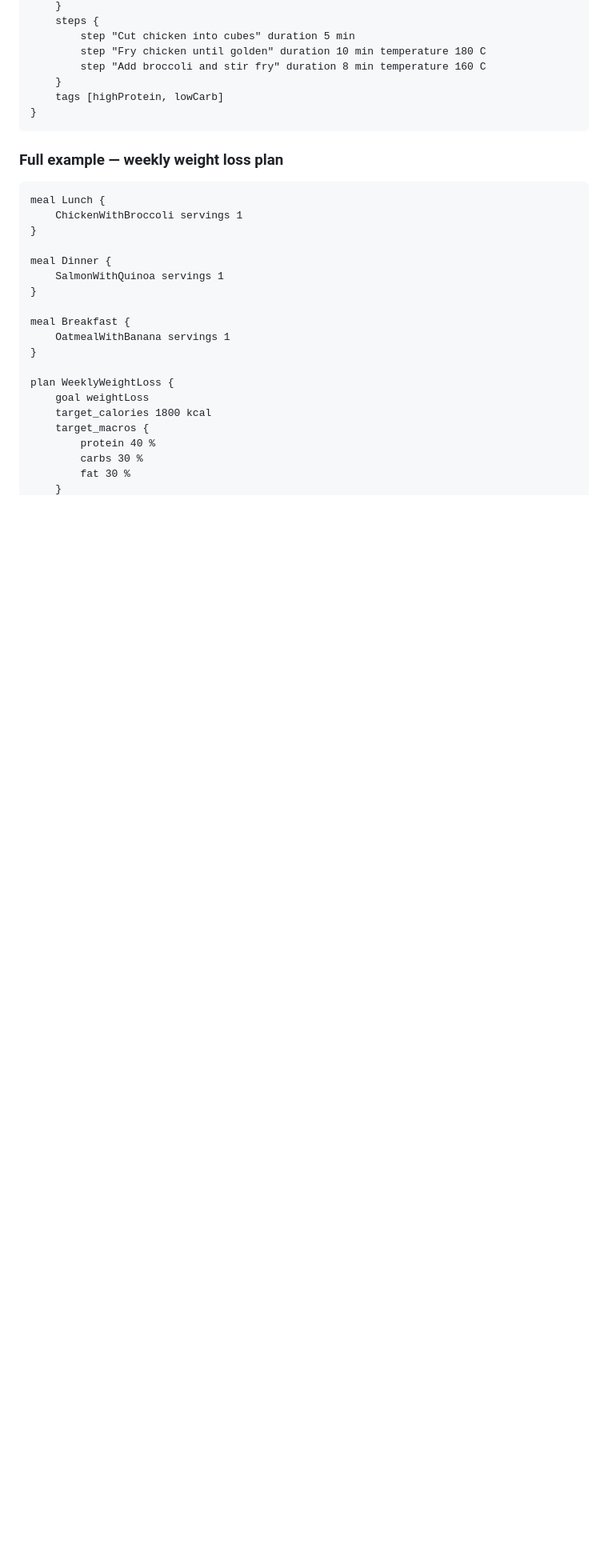
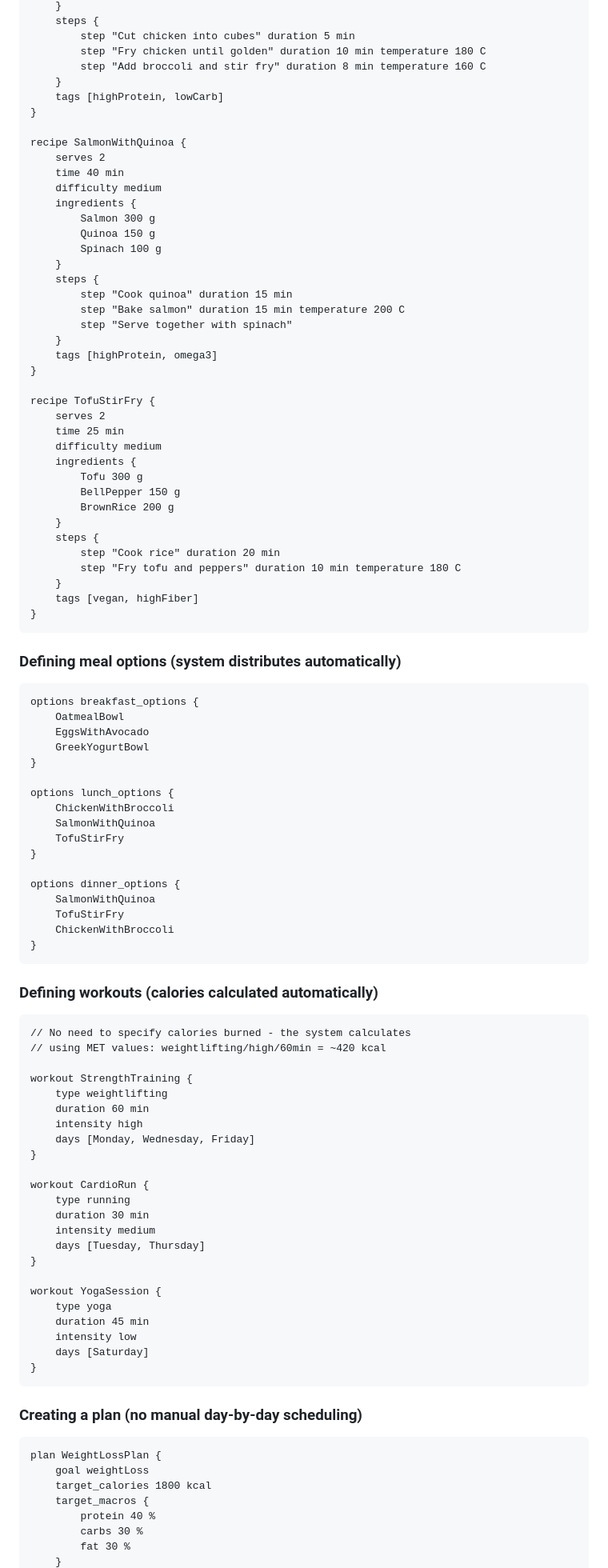
Before and after one commit to AnjaMaksimovic/FitPlan, a Markdown page: README.md, the part around one of its changes. Shown at 80% size. GitHub-like rendering; blank space fills up the shorter version.

Commit message:
Updated README.md based on feedback

````diff
--- a/README.md
+++ b/README.md
@@ -57,24 +48,95 @@ recipe ChickenWithBroccoli {
     }
     tags [highProtein, lowCarb]
 }
+
+recipe SalmonWithQuinoa {
+    serves 2
+    time 40 min
+    difficulty medium
+    ingredients {
+        Salmon 300 g
+        Quinoa 150 g
+        Spinach 100 g
+    }
+    steps {
+        step "Cook quinoa" duration 15 min
+        step "Bake salmon" duration 15 min temperature 200 C
+        step "Serve together with spinach"
+    }
+    tags [highProtein, omega3]
+}
+
+recipe TofuStirFry {
+    serves 2
+    time 25 min
+    difficulty medium
+    ingredients {
+        Tofu 300 g
+        BellPepper 150 g
+        BrownRice 200 g
+    }
+    steps {
+        step "Cook rice" duration 20 min
+        step "Fry tofu and peppers" duration 10 min temperature 180 C
+    }
+    tags [vegan, highFiber]
+}
 ```
 
-### Full example — weekly weight loss plan
+### Defining meal options (system distributes automatically)
 
 ```
-meal Lunch {
-    ChickenWithBroccoli servings 1
+options breakfast_options {
+    OatmealBowl
+    EggsWithAvocado
+    GreekYogurtBowl
 }
 
-meal Dinner {
-    SalmonWithQuinoa servings 1
+options lunch_options {
+    ChickenWithBroccoli
+    SalmonWithQuinoa
+    TofuStirFry
 }
 
-meal Breakfast {
-    OatmealWithBanana servings 1
+options dinner_options {
+    SalmonWithQuinoa
+    TofuStirFry
+    ChickenWithBroccoli
+}
+```
+
+### Defining workouts (calories calculated automatically)
+
+```
+// No need to specify calories burned - the system calculates
+// using MET values: weightlifting/high/60min = ~420 kcal
+
+workout StrengthTraining {
+    type weightlifting
+    duration 60 min
+    intensity high
+    days [Monday, Wednesday, Friday]
 }
 
-plan WeeklyWeightLoss {
+workout CardioRun {
+    type running
+    duration 30 min
+    intensity medium
+    days [Tuesday, Thursday]
+}
+
+workout YogaSession {
+    type yoga
+    duration 45 min
+    intensity low
+    days [Saturday]
+}
+```
+
+### Creating a plan (no manual day-by-day scheduling)
+
+```
+plan WeightLossPlan {
     goal weightLoss
     target_calories 1800 kcal
     target_macros {
````
Also changed, not shown: other parts of README.md (+84 -59 lines).
